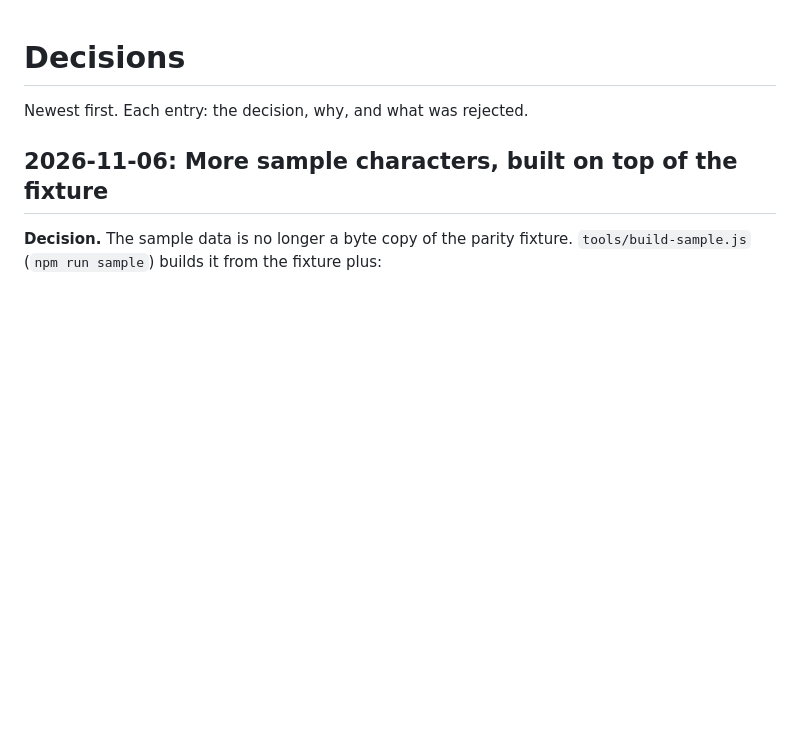
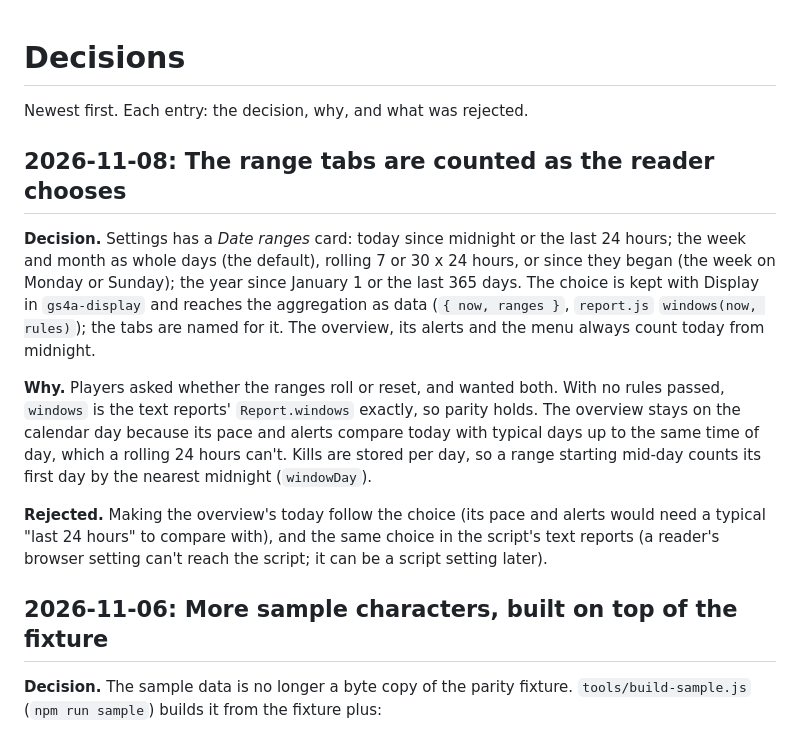
Before and after one commit to elanthia-online/analytics, a Markdown page: docs/decisions.md, the part around the change. GitHub-like rendering; blank space fills up the shorter version.

```diff
--- a/docs/decisions.md
+++ b/docs/decisions.md
@@ -1,6 +1,25 @@
 # Decisions
 
 Newest first. Each entry: the decision, why, and what was rejected.
+
+## 2026-11-08: The range tabs are counted as the reader chooses
+
+**Decision.** Settings has a *Date ranges* card: today since midnight or the last 24 hours;
+the week and month as whole days (the default), rolling 7 or 30 x 24 hours, or since they
+began (the week on Monday or Sunday); the year since January 1 or the last 365 days. The
+choice is kept with Display in `gs4a-display` and reaches the aggregation as data
+(`{ now, ranges }`, `report.js` `windows(now, rules)`); the tabs are named for it. The
+overview, its alerts and the menu always count today from midnight.
+
+**Why.** Players asked whether the ranges roll or reset, and wanted both. With no rules
+passed, `windows` is the text reports' `Report.windows` exactly, so parity holds. The
+overview stays on the calendar day because its pace and alerts compare today with typical
+days up to the same time of day, which a rolling 24 hours can't. Kills are stored per day,
+so a range starting mid-day counts its first day by the nearest midnight (`windowDay`).
+
+**Rejected.** Making the overview's today follow the choice (its pace and alerts would need
+a typical "last 24 hours" to compare with), and the same choice in the script's text reports
+(a reader's browser setting can't reach the script; it can be a script setting later).
 
 ## 2026-11-06: More sample characters, built on top of the fixture
 
```
Also changed, not shown: README.md (+2 -2 lines), docs/images/settings-preview.png, docs/images/settings.png, 11 other files.
